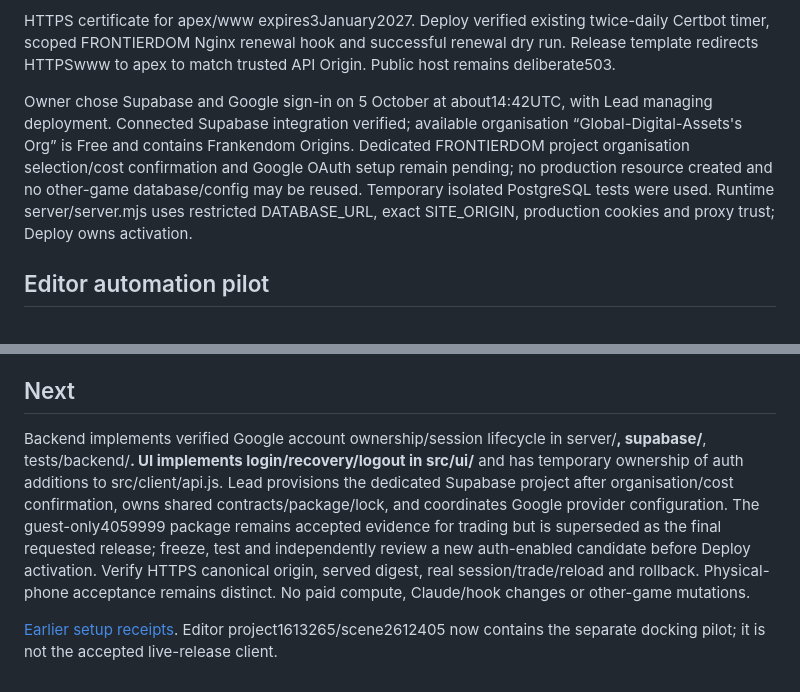
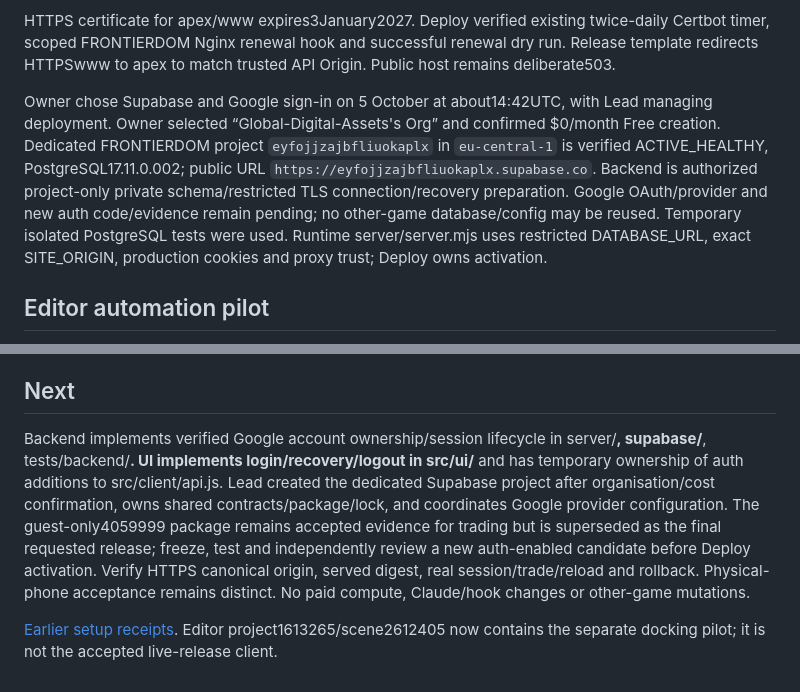
Before and after one commit to DomLynch/FRONTIERDOM, a Markdown page: PROJECT_STATE.md, 2 parts joined by grey strips. Drawn GitHub-style.

Commit message:
Record dedicated Supabase Free project provisioning receipt

```diff
--- a/PROJECT_STATE.md
+++ b/PROJECT_STATE.md
@@ -12,7 +12,7 @@ Evidence checked 5 October: eight focused client checks; 29 real PostgreSQL chec
 
 HTTPS certificate for apex/www expires3January2027. Deploy verified existing twice-daily Certbot timer, scoped FRONTIERDOM Nginx renewal hook and successful renewal dry run. Release template redirects HTTPSwww to apex to match trusted API Origin. Public host remains deliberate503.
 
-Owner chose Supabase and Google sign-in on 5 October at about14:42UTC, with Lead managing deployment. Connected Supabase integration verified; available organisation “Global-Digital-Assets's Org” is Free and contains Frankendom Origins. Dedicated FRONTIERDOM project organisation selection/cost confirmation and Google OAuth setup remain pending; no production resource created and no other-game database/config may be reused. Temporary isolated PostgreSQL tests were used. Runtime server/server.mjs uses restricted DATABASE_URL, exact SITE_ORIGIN, production cookies and proxy trust; Deploy owns activation.
+Owner chose Supabase and Google sign-in on 5 October at about14:42UTC, with Lead managing deployment. Owner selected “Global-Digital-Assets's Org” and confirmed $0/month Free creation. Dedicated FRONTIERDOM project `eyfojjzajbfliuokaplx` in `eu-central-1` is verified ACTIVE_HEALTHY, PostgreSQL17.11.0.002; public URL `https://eyfojjzajbfliuokaplx.supabase.co`. Backend is authorized project-only private schema/restricted TLS connection/recovery preparation. Google OAuth/provider and new auth code/evidence remain pending; no other-game database/config may be reused. Temporary isolated PostgreSQL tests were used. Runtime server/server.mjs uses restricted DATABASE_URL, exact SITE_ORIGIN, production cookies and proxy trust; Deploy owns activation.
 
 ## Editor automation pilot
 
@@ -20,6 +20,6 @@ Independently accepted 5 October: official MCP authored project1613265/scene2612
 
 ## Next
 
-Backend implements verified Google account ownership/session lifecycle in server/**, supabase/**, tests/backend/**. UI implements login/recovery/logout in src/ui/** and has temporary ownership of auth additions to src/client/api.js. Lead provisions the dedicated Supabase project after organisation/cost confirmation, owns shared contracts/package/lock, and coordinates Google provider configuration. The guest-only4059999 package remains accepted evidence for trading but is superseded as the final requested release; freeze, test and independently review a new auth-enabled candidate before Deploy activation. Verify HTTPS canonical origin, served digest, real session/trade/reload and rollback. Physical-phone acceptance remains distinct. No paid compute, Claude/hook changes or other-game mutations.
+Backend implements verified Google account ownership/session lifecycle in server/**, supabase/**, tests/backend/**. UI implements login/recovery/logout in src/ui/** and has temporary ownership of auth additions to src/client/api.js. Lead created the dedicated Supabase project after organisation/cost confirmation, owns shared contracts/package/lock, and coordinates Google provider configuration. The guest-only4059999 package remains accepted evidence for trading but is superseded as the final requested release; freeze, test and independently review a new auth-enabled candidate before Deploy activation. Verify HTTPS canonical origin, served digest, real session/trade/reload and rollback. Physical-phone acceptance remains distinct. No paid compute, Claude/hook changes or other-game mutations.
 
 [Earlier setup receipts](docs/history/INITIAL_SETUP_STATE.md). Editor project1613265/scene2612405 now contains the separate docking pilot; it is not the accepted live-release client.
```
